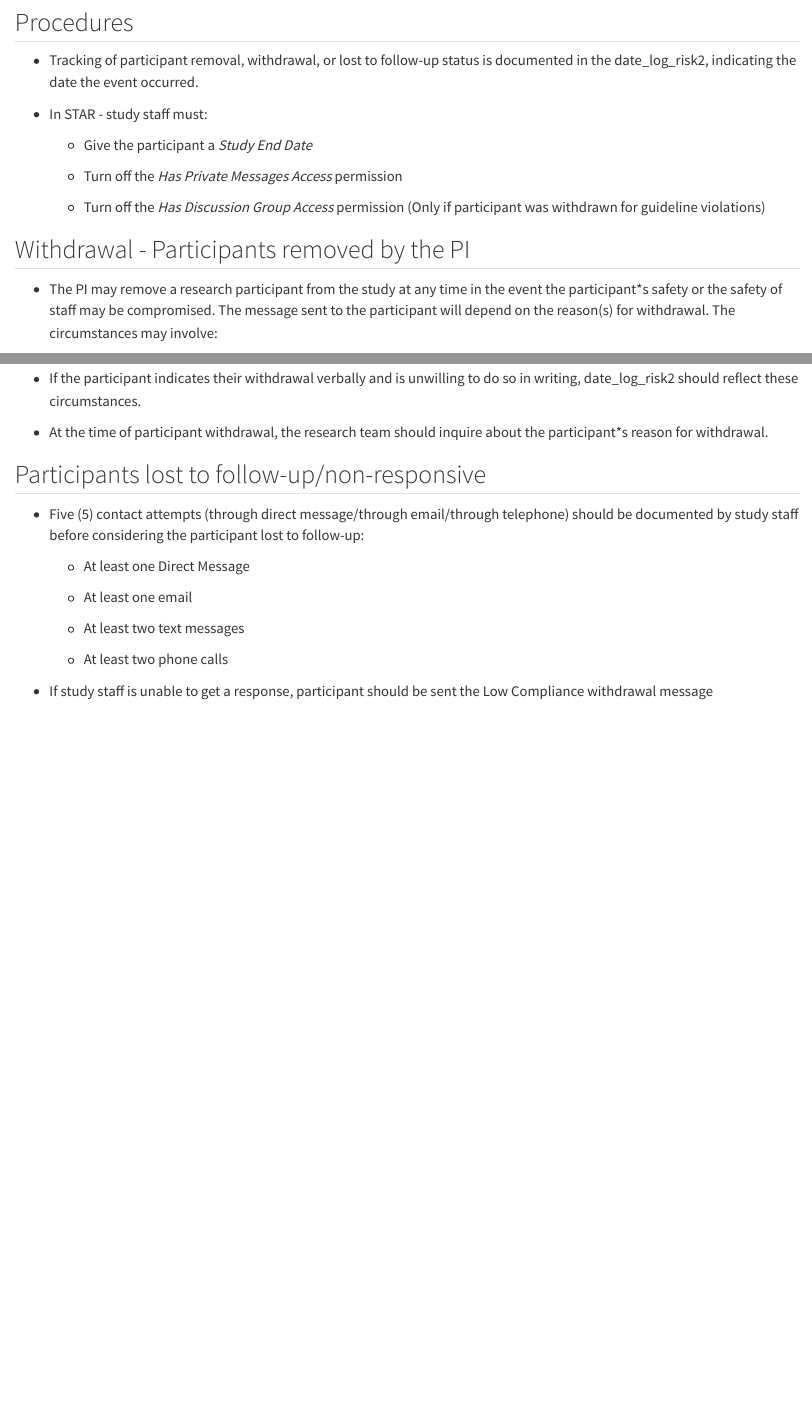
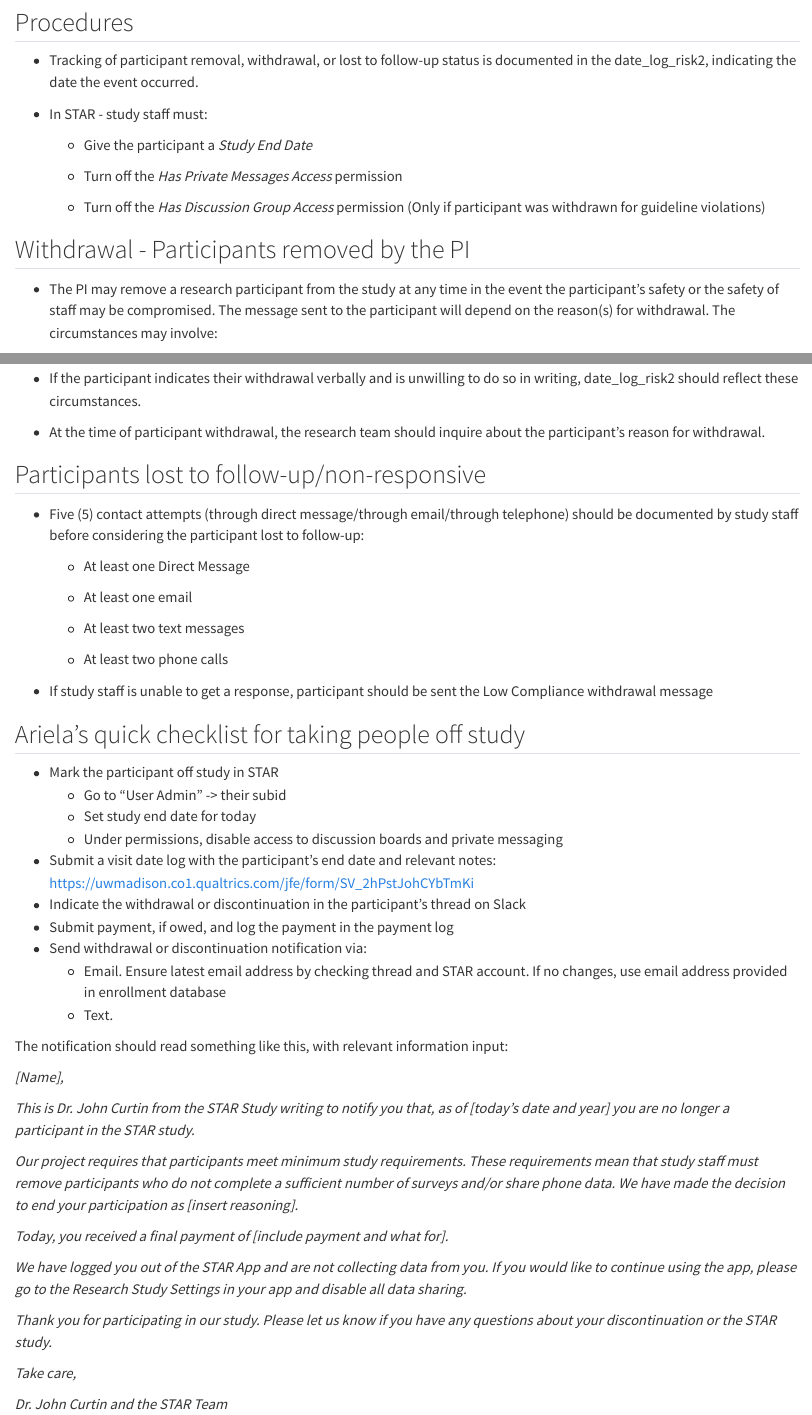
Before and after one commit to jjcurtin/docs_risk2, a Quarto document (withdraw_sop.qmd): the page in a window 1100 px wide, from 130 px down, and a second part further down, joined at a grey line. Rendered offline with R 4.5, knitr and Pandoc in place of Quarto, with nearby package versions.

Commit message:
Update withdraw_sop.qmd
corrections + adding Ariela's checklist

```diff
--- a/withdraw_sop.qmd
+++ b/withdraw_sop.qmd
@@ -16,7 +16,7 @@ This SOP describes the steps study staff will take and the documentation require
 
 ## Withdrawal - Participants removed by the PI
 
--	The PI may remove a research participant from the study at any time in the event the participant*s safety or the safety of staff may be compromised. The message sent to the participant will depend on the reason(s) for withdrawal.  The circumstances may involve:
+-	The PI may remove a research participant from the study at any time in the event the participant's safety or the safety of staff may be compromised. The message sent to the participant will depend on the reason(s) for withdrawal.  The circumstances may involve:
 
 	-	Low Compliance
 
@@ -34,7 +34,7 @@ This SOP describes the steps study staff will take and the documentation require
 
 -	If the participant indicates their withdrawal verbally and is unwilling to do so in writing, date_log_risk2 should reflect these circumstances.
 
--	At the time of participant withdrawal, the research team should inquire about the participant*s reason for withdrawal.
+-	At the time of participant withdrawal, the research team should inquire about the participant's reason for withdrawal.
 
 ## Participants lost to follow-up/non-responsive
 
@@ -49,3 +49,34 @@ This SOP describes the steps study staff will take and the documentation require
 	-	At least two phone calls
 
 -	If study staff is unable to get a response, participant should be sent the Low Compliance withdrawal message
+
+## Ariela's quick checklist for taking people off study
+
+- Mark the participant off study in STAR
+  - Go to “User Admin” -> their subid
+  - Set study end date for today
+  - Under permissions, disable access to discussion boards and private messaging
+- Submit a visit date log with the participant’s end date and relevant notes: https://uwmadison.co1.qualtrics.com/jfe/form/SV_2hPstJohCYbTmKi
+- Indicate the withdrawal or discontinuation in the participant’s thread on Slack
+- Submit payment, if owed, and log the payment in the payment log
+- Send withdrawal or discontinuation notification via:
+  - Email. Ensure latest email address by checking thread and STAR account. If no changes, use email address provided in enrollment database
+  - Text.
+
+The notification should read something like this, with relevant information input:
+
+*[Name],*
+
+*This is Dr. John Curtin from the STAR Study writing to notify you that, as of [today’s date and year] you are no longer a participant in the STAR study.*
+
+*Our project requires that participants meet minimum study requirements. These requirements mean that study staff must remove participants who do not complete a sufficient number of surveys and/or share phone data. We have made the decision to end your participation as [insert reasoning].*
+
+*Today, you received a final payment of [include payment and what for].*
+
+*We have logged you out of the STAR App and are not collecting data from you. If you would like to continue using the app, please go to the Research Study Settings in your app and disable all data sharing.*
+
+*Thank you for participating in our study. Please let us know if you have any questions about your discontinuation or the STAR study.*
+
+*Take care,*
+
+*Dr. John Curtin and the STAR Team*
```
